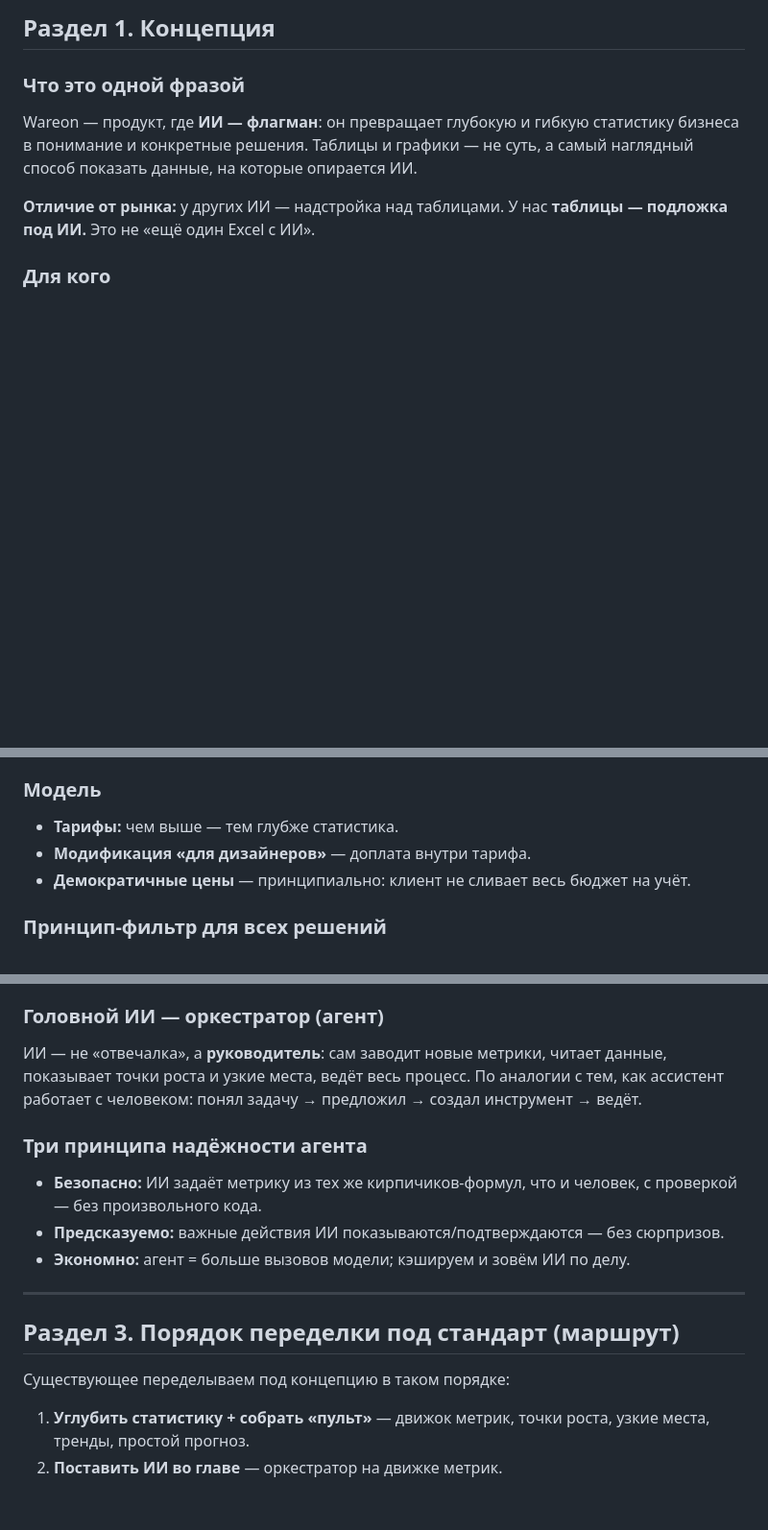
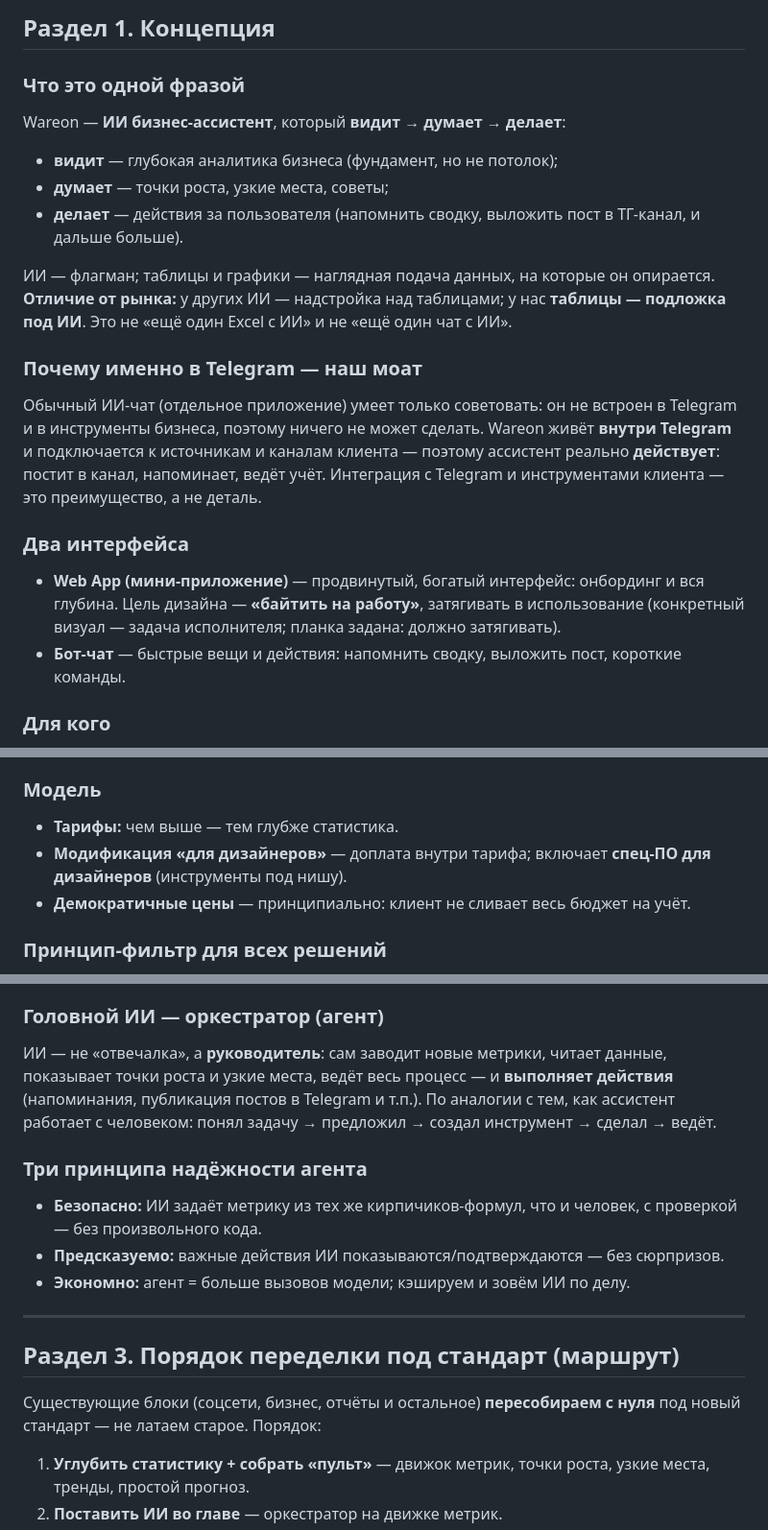
Before and after one commit to Wareon-top/proekt1, a Markdown page: docs/CONSTITUTION.md, 3 parts joined by grey strips. Shown at 96% size. GitHub-like rendering; blank space fills up the shorter version.

Commit message:
docs: конституция — Wareon как ИИ бизнес-ассистент (видит→думает→делает)
Сдвиг концепции: не аналитика, а ИИ бизнес-ассистент, который видит
(аналитика), думает (советы) и делает (действия). Добавлено:
- моат: живём внутри Telegram → ассистент реально действует (постинг,
  напоминания), в отличие от обычного ИИ-чата;
- два интерфейса: Web App (продвинутый, «байтящий на работу») + бот-чат
  (быстрые действия);
- ИИ-оркестратор выполняет действия, а не только считает;
- тариф для дизайнеров включает спец-ПО;
- существующие блоки пересобираем с нуля под стандарт.

Co-Authored-By: Claude Fable 5 <noreply@anthropic.com>
Claude-Session: https://claude.ai/code/session_013xCDXJjpDnoCgCvoRDFDV3

```diff
--- a/docs/CONSTITUTION.md
+++ b/docs/CONSTITUTION.md
@@ -10,12 +10,29 @@
 ## Раздел 1. Концепция
 
 ### Что это одной фразой
-Wareon — продукт, где **ИИ — флагман**: он превращает глубокую и гибкую
-статистику бизнеса в понимание и конкретные решения. Таблицы и графики — не суть,
-а самый наглядный способ показать данные, на которые опирается ИИ.
+Wareon — **ИИ бизнес-ассистент**, который **видит → думает → делает**:
+- **видит** — глубокая аналитика бизнеса (фундамент, но не потолок);
+- **думает** — точки роста, узкие места, советы;
+- **делает** — действия за пользователя (напомнить сводку, выложить пост в
+  ТГ-канал, и дальше больше).
 
-**Отличие от рынка:** у других ИИ — надстройка над таблицами. У нас **таблицы —
-подложка под ИИ.** Это не «ещё один Excel с ИИ».
+ИИ — флагман; таблицы и графики — наглядная подача данных, на которые он опирается.
+**Отличие от рынка:** у других ИИ — надстройка над таблицами; у нас **таблицы —
+подложка под ИИ**. Это не «ещё один Excel с ИИ» и не «ещё один чат с ИИ».
+
+### Почему именно в Telegram — наш моат
+Обычный ИИ-чат (отдельное приложение) умеет только советовать: он не встроен в
+Telegram и в инструменты бизнеса, поэтому ничего не может сделать. Wareon живёт
+**внутри Telegram** и подключается к источникам и каналам клиента — поэтому
+ассистент реально **действует**: постит в канал, напоминает, ведёт учёт. Интеграция
+с Telegram и инструментами клиента — это преимущество, а не деталь.
+
+### Два интерфейса
+- **Web App (мини-приложение)** — продвинутый, богатый интерфейс: онбординг и вся
+  глубина. Цель дизайна — **«байтить на работу»**, затягивать в использование
+  (конкретный визуал — задача исполнителя; планка задана: должно затягивать).
+- **Бот-чат** — быстрые вещи и действия: напомнить сводку, выложить пост, короткие
+  команды.
 
 ### Для кого
 - **Онлайн-бизнес в целом** — продукт мультинишевый.
@@ -59,7 +76,8 @@ Excel» перестают спорить.
 
 ### Модель
 - **Тарифы:** чем выше — тем глубже статистика.
-- **Модификация «для дизайнеров»** — доплата внутри тарифа.
+- **Модификация «для дизайнеров»** — доплата внутри тарифа; включает **спец-ПО для
+  дизайнеров** (инструменты под нишу).
 - **Демократичные цены** — принципиально: клиент не сливает весь бюджет на учёт.
 
 ### Принцип-фильтр для всех решений
@@ -84,9 +102,9 @@ Excel» перестают спорить.
 
 ### Головной ИИ — оркестратор (агент)
 ИИ — не «отвечалка», а **руководитель**: сам заводит новые метрики, читает данные,
-показывает точки роста и узкие места, ведёт весь процесс. По аналогии с тем, как
-ассистент работает с человеком: понял задачу → предложил → создал инструмент →
-ведёт.
+показывает точки роста и узкие места, ведёт весь процесс — и **выполняет действия**
+(напоминания, публикация постов в Telegram и т.п.). По аналогии с тем, как ассистент
+работает с человеком: понял задачу → предложил → создал инструмент → сделал → ведёт.
 
 ### Три принципа надёжности агента
 - **Безопасно:** ИИ задаёт метрику из тех же кирпичиков-формул, что и человек, с
@@ -98,7 +116,8 @@ Excel» перестают спорить.
 
 ## Раздел 3. Порядок переделки под стандарт (маршрут)
 
-Существующее переделываем под концепцию в таком порядке:
+Существующие блоки (соцсети, бизнес, отчёты и остальное) **пересобираем с нуля** под
+новый стандарт — не латаем старое. Порядок:
 1. **Углубить статистику + собрать «пульт»** — движок метрик, точки роста, узкие
    места, тренды, простой прогноз.
 2. **Поставить ИИ во главе** — оркестратор на движке метрик.
```
